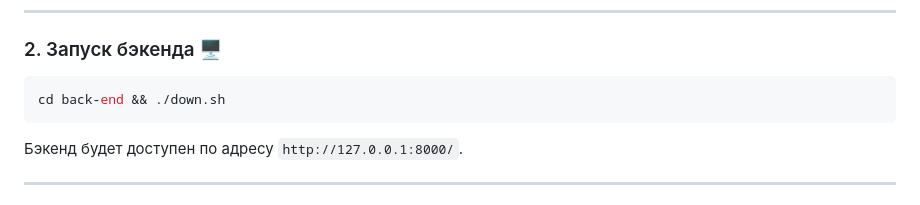
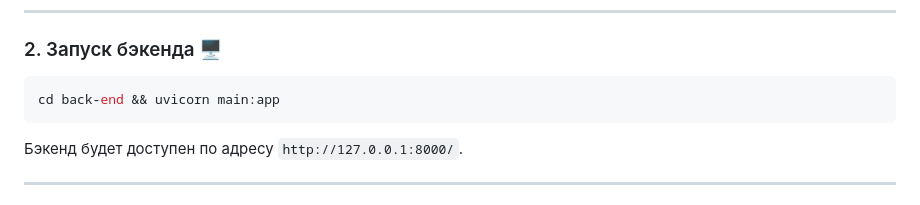
Before and after one commit to CupRusk/super-duper-danger-webSite, a Markdown page: README.MD, the part around the change. GitHub-like rendering.

````diff
--- a/README.MD
+++ b/README.MD
@@ -62,7 +62,7 @@ cd back-end
 ### 2. Запуск бэкенда 🖥️
 
 ```bash
-cd back-end && ./down.sh
+cd back-end && uvicorn main:app
 ```
 
 Бэкенд будет доступен по адресу `http://127.0.0.1:8000/`.
````
